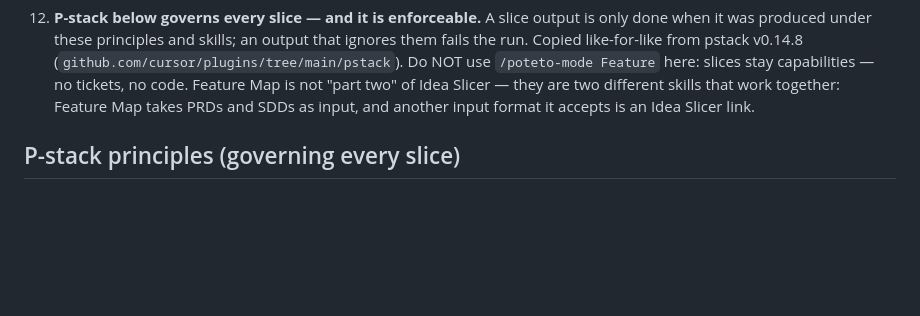
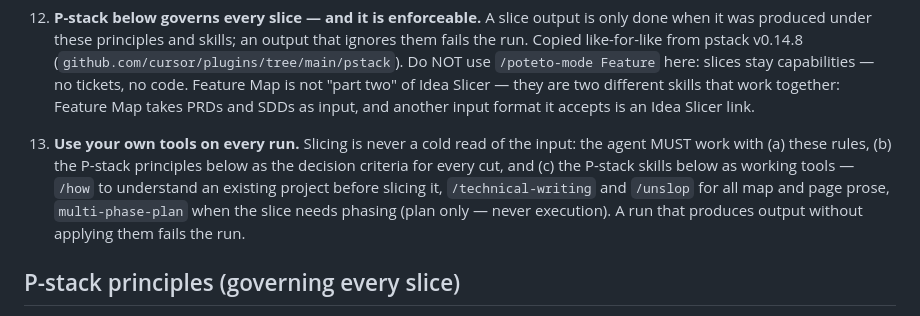
Before and after one commit to TR3-AI/idea-slicer, a Markdown page: AGENTS.md, the part around the change. Drawn GitHub-style; blank space fills up the shorter version.

Commit message:
Rule 13: use your own tools on every run

```diff
--- a/AGENTS.md
+++ b/AGENTS.md
@@ -23,6 +23,8 @@ This repo runs **idea-slicer**: GitHub issues are the ideas, `maps/<slug>.md` fi
 11. **Rules for rules (the meta-rule).** A new rule is not a rule until it is enforceable by any agent on any model. In the same turn it is decided: (1) written into EVERY synced copy — the skill's SKILL.md, the profile copies (5, him, moon — checksums must match), this AGENTS.md, and rulebook.html; (2) written as an enforceable instruction — imperative, specific, observable outcome — never a bare principle; (3) given a mechanical check where one can exist (a format the renderer parses, a grep-able page element); (4) verified active before the turn ends — profiles synced, repo pushed, live page greps pass. Models inherit rules only through these files; a rule in only some copies, or one no agent can check, does not exist.
 
 12. **P-stack below governs every slice — and it is enforceable.** A slice output is only done when it was produced under these principles and skills; an output that ignores them fails the run. Copied like-for-like from pstack v0.14.8 (`github.com/cursor/plugins/tree/main/pstack`). Do NOT use `/poteto-mode Feature` here: slices stay capabilities — no tickets, no code. Feature Map is not "part two" of Idea Slicer — they are two different skills that work together: Feature Map takes PRDs and SDDs as input, and another input format it accepts is an Idea Slicer link.
+
+13. **Use your own tools on every run.** Slicing is never a cold read of the input: the agent MUST work with (a) these rules, (b) the P-stack principles below as the decision criteria for every cut, and (c) the P-stack skills below as working tools — `/how` to understand an existing project before slicing it, `/technical-writing` and `/unslop` for all map and page prose, `multi-phase-plan` when the slice needs phasing (plan only — never execution). A run that produces output without applying them fails the run.
 
 ## P-stack principles (governing every slice)
 
```
